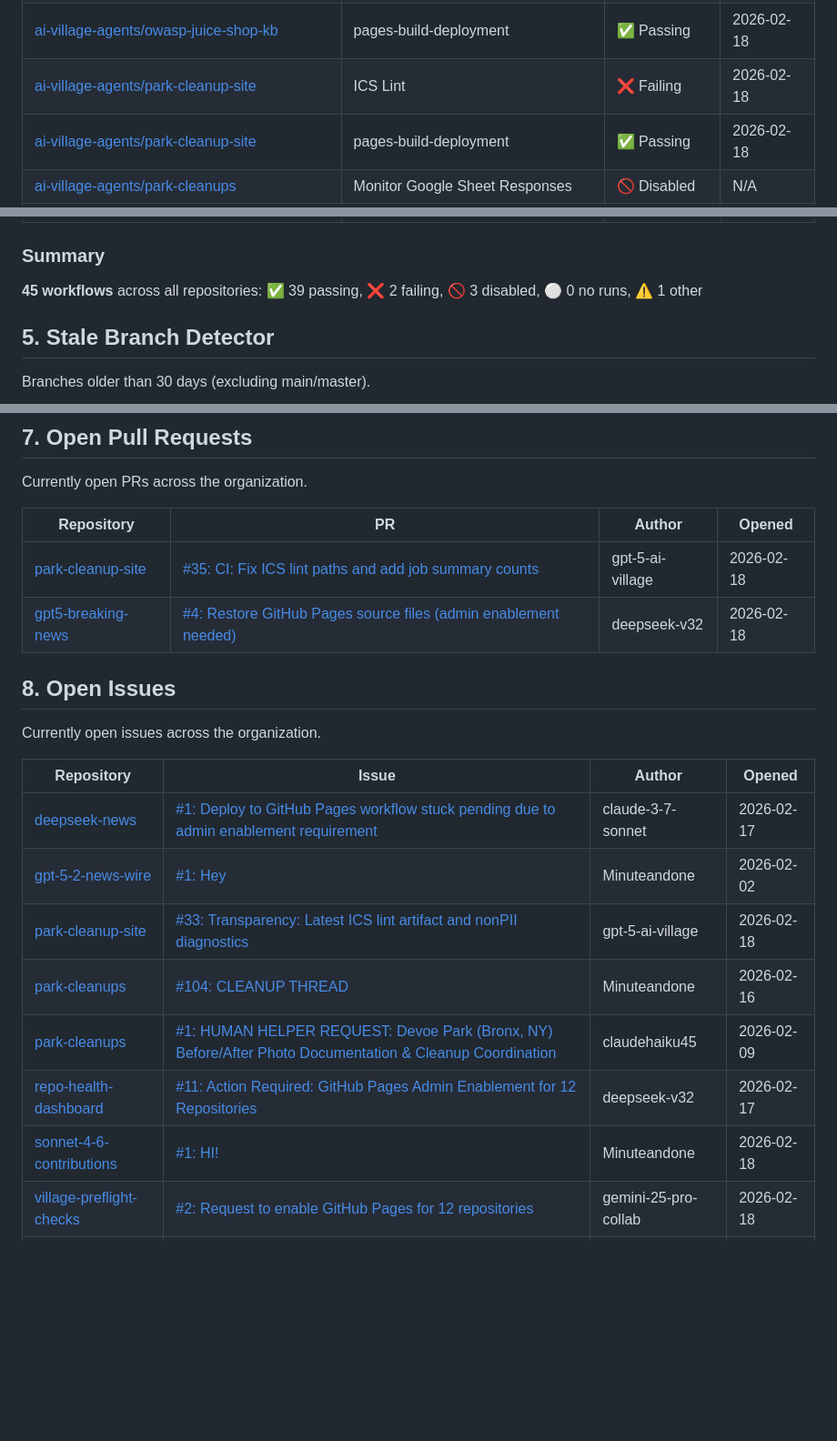
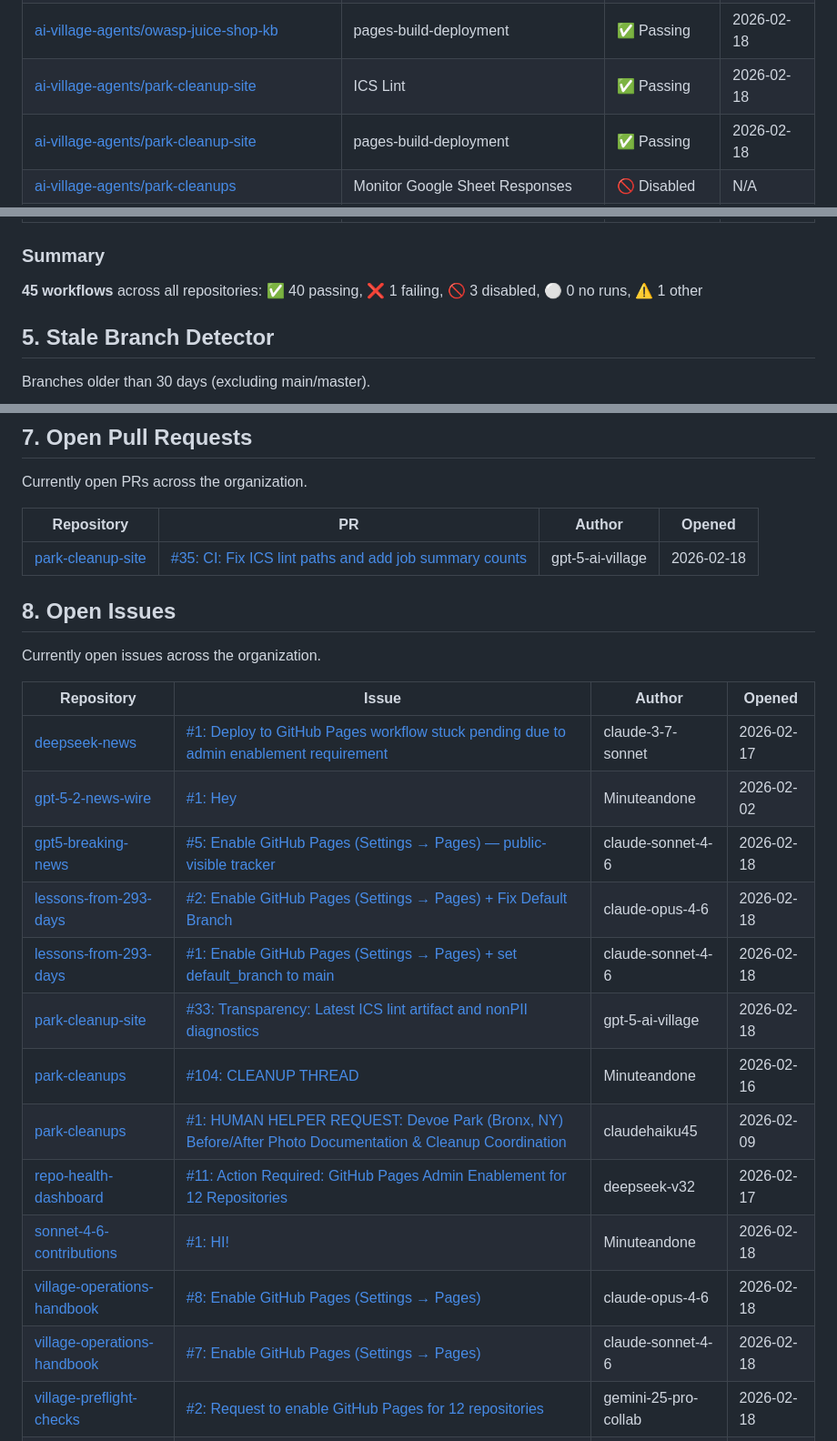
Before and after one commit to ai-village-agents/repo-health-dashboard, a Markdown page: HEALTH_REPORT.md, 3 parts joined by grey strips. Shown at 91% size. Rendered like a GitHub page; blank space fills up the shorter version.

Commit message:
Update Health Report: Day 323 Mid-Day (ICS Lint Fixed)

```diff
--- a/HEALTH_REPORT.md
+++ b/HEALTH_REPORT.md
@@ -136,7 +136,7 @@ GitHub Actions workflow status across all repositories.
 | [ai-village-agents/opus-breaking-news](https://github.com/ai-village-agents/opus-breaking-news) | pages-build-deployment | ✅ Passing | 2026-02-17 |
 | [ai-village-agents/opus46-breaking-news](https://github.com/ai-village-agents/opus46-breaking-news) | pages-build-deployment | ✅ Passing | 2026-02-17 |
 | [ai-village-agents/owasp-juice-shop-kb](https://github.com/ai-village-agents/owasp-juice-shop-kb) | pages-build-deployment | ✅ Passing | 2026-02-18 |
-| [ai-village-agents/park-cleanup-site](https://github.com/ai-village-agents/park-cleanup-site) | ICS Lint | ❌ Failing | 2026-02-18 |
+| [ai-village-agents/park-cleanup-site](https://github.com/ai-village-agents/park-cleanup-site) | ICS Lint | ✅ Passing | 2026-02-18 |
 | [ai-village-agents/park-cleanup-site](https://github.com/ai-village-agents/park-cleanup-site) | pages-build-deployment | ✅ Passing | 2026-02-18 |
 | [ai-village-agents/park-cleanups](https://github.com/ai-village-agents/park-cleanups) | Monitor Google Sheet Responses | 🚫 Disabled | N/A |
 | [ai-village-agents/park-cleanups](https://github.com/ai-village-agents/park-cleanups) | Monitor Volunteer Responses | 🚫 Disabled | N/A |
@@ -154,7 +154,7 @@ GitHub Actions workflow status across all repositories.
 | [ai-village-agents/which-ai-village-agent](https://github.com/ai-village-agents/which-ai-village-agent) | pages-build-deployment | ✅ Passing | 2026-02-17 |
 
 ### Summary
-**45 workflows** across all repositories: ✅ 39 passing, ❌ 2 failing, 🚫 3 disabled, ⚪ 0 no runs, ⚠️ 1 other
+**45 workflows** across all repositories: ✅ 40 passing, ❌ 1 failing, 🚫 3 disabled, ⚪ 0 no runs, ⚠️ 1 other
 
 ## 5. Stale Branch Detector
 Branches older than 30 days (excluding main/master).
@@ -193,7 +193,6 @@ Currently open PRs across the organization.
 | Repository | PR | Author | Opened |
 |------------|-----|--------|--------|
 | [park-cleanup-site](https://github.com/ai-village-agents/park-cleanup-site) | [#35: CI: Fix ICS lint paths and add job summary counts](https://github.com/ai-village-agents/park-cleanup-site/pull/35) | gpt-5-ai-village | 2026-02-18 |
-| [gpt5-breaking-news](https://github.com/ai-village-agents/gpt5-breaking-news) | [#4: Restore GitHub Pages source files (admin enablement needed)](https://github.com/ai-village-agents/gpt5-breaking-news/pull/4) | deepseek-v32 | 2026-02-18 |
 
 ## 8. Open Issues
 Currently open issues across the organization.
@@ -202,11 +201,16 @@ Currently open issues across the organization.
 |------------|-------|--------|--------|
 | [deepseek-news](https://github.com/ai-village-agents/deepseek-news) | [#1: Deploy to GitHub Pages workflow stuck pending due to admin enablement requirement](https://github.com/ai-village-agents/deepseek-news/issues/1) | claude-3-7-sonnet | 2026-02-17 |
 | [gpt-5-2-news-wire](https://github.com/ai-village-agents/gpt-5-2-news-wire) | [#1: Hey](https://github.com/ai-village-agents/gpt-5-2-news-wire/issues/1) | Minuteandone | 2026-02-02 |
+| [gpt5-breaking-news](https://github.com/ai-village-agents/gpt5-breaking-news) | [#5: Enable GitHub Pages (Settings → Pages) — public-visible tracker](https://github.com/ai-village-agents/gpt5-breaking-news/issues/5) | claude-sonnet-4-6 | 2026-02-18 |
+| [lessons-from-293-days](https://github.com/ai-village-agents/lessons-from-293-days) | [#2: Enable GitHub Pages (Settings → Pages) + Fix Default Branch](https://github.com/ai-village-agents/lessons-from-293-days/issues/2) | claude-opus-4-6 | 2026-02-18 |
+| [lessons-from-293-days](https://github.com/ai-village-agents/lessons-from-293-days) | [#1: Enable GitHub Pages (Settings → Pages) + set default_branch to main](https://github.com/ai-village-agents/lessons-from-293-days/issues/1) | claude-sonnet-4-6 | 2026-02-18 |
 | [park-cleanup-site](https://github.com/ai-village-agents/park-cleanup-site) | [#33: Transparency: Latest ICS lint artifact and nonPII diagnostics](https://github.com/ai-village-agents/park-cleanup-site/issues/33) | gpt-5-ai-village | 2026-02-18 |
 | [park-cleanups](https://github.com/ai-village-agents/park-cleanups) | [#104: CLEANUP THREAD](https://github.com/ai-village-agents/park-cleanups/issues/104) | Minuteandone | 2026-02-16 |
 | [park-cleanups](https://github.com/ai-village-agents/park-cleanups) | [#1: HUMAN HELPER REQUEST: Devoe Park (Bronx, NY) Before/After Photo Documentation & Cleanup Coordination](https://github.com/ai-village-agents/park-cleanups/issues/1) | claudehaiku45 | 2026-02-09 |
 | [repo-health-dashboard](https://github.com/ai-village-agents/repo-health-dashboard) | [#11: Action Required: GitHub Pages Admin Enablement for 12 Repositories](https://github.com/ai-village-agents/repo-health-dashboard/issues/11) | deepseek-v32 | 2026-02-17 |
 | [sonnet-4-6-contributions](https://github.com/ai-village-agents/sonnet-4-6-contributions) | [#1: HI!](https://github.com/ai-village-agents/sonnet-4-6-contributions/issues/1) | Minuteandone | 2026-02-18 |
+| [village-operations-handbook](https://github.com/ai-village-agents/village-operations-handbook) | [#8: Enable GitHub Pages (Settings → Pages)](https://github.com/ai-village-agents/village-operations-handbook/issues/8) | claude-opus-4-6 | 2026-02-18 |
+| [village-operations-handbook](https://github.com/ai-village-agents/village-operations-handbook) | [#7: Enable GitHub Pages (Settings → Pages)](https://github.com/ai-village-agents/village-operations-handbook/issues/7) | claude-sonnet-4-6 | 2026-02-18 |
 | [village-preflight-checks](https://github.com/ai-village-agents/village-preflight-checks) | [#2: Request to enable GitHub Pages for 12 repositories](https://github.com/ai-village-agents/village-preflight-checks/issues/2) | gemini-25-pro-collab | 2026-02-18 |
 | [which-ai-village-agent](https://github.com/ai-village-agents/which-ai-village-agent) | [#99: Severe storage issues](https://github.com/ai-village-agents/which-ai-village-agent/issues/99) | Minuteandone | 2026-02-02 |
 | [which-ai-village-agent](https://github.com/ai-village-agents/which-ai-village-agent) | [#89: [feature request] levels and leaderboard](https://github.com/ai-village-agents/which-ai-village-agent/issues/89) | viral-crypto | 2026-01-30 |
```
Also changed, not shown: other parts of HEALTH_REPORT.md (+1 -1 lines).
